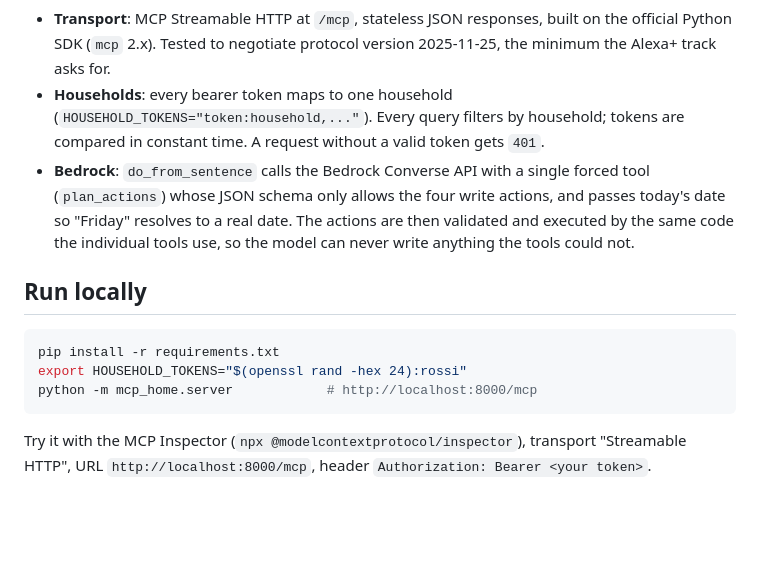
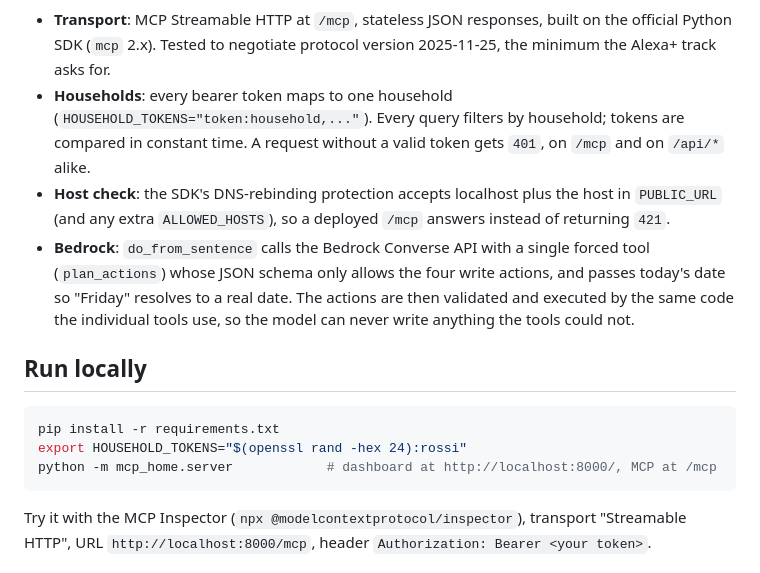
Before and after one commit to carlogiovannifalocco-byte/mcp-home, a Markdown page: README.md, the part around one of its changes. Rendered like a GitHub page; blank space fills up the shorter version.

````diff
--- a/README.md
+++ b/README.md
@@ -38,7 +70,8 @@ flowchart LR
 ```
 
 - **Transport**: MCP Streamable HTTP at `/mcp`, stateless JSON responses, built on the official Python SDK (`mcp` 2.x). Tested to negotiate protocol version 2025-11-25, the minimum the Alexa+ track asks for.
-- **Households**: every bearer token maps to one household (`HOUSEHOLD_TOKENS="token:household,..."`). Every query filters by household; tokens are compared in constant time. A request without a valid token gets `401`.
+- **Households**: every bearer token maps to one household (`HOUSEHOLD_TOKENS="token:household,..."`). Every query filters by household; tokens are compared in constant time. A request without a valid token gets `401`, on `/mcp` and on `/api/*` alike.
+- **Host check**: the SDK's DNS-rebinding protection accepts localhost plus the host in `PUBLIC_URL` (and any extra `ALLOWED_HOSTS`), so a deployed `/mcp` answers instead of returning `421`.
 - **Bedrock**: `do_from_sentence` calls the Bedrock Converse API with a single forced tool (`plan_actions`) whose JSON schema only allows the four write actions, and passes today's date so "Friday" resolves to a real date. The actions are then validated and executed by the same code the individual tools use, so the model can never write anything the tools could not.
 
 ## Run locally
@@ -46,7 +79,7 @@ flowchart LR
 ```bash
 pip install -r requirements.txt
 export HOUSEHOLD_TOKENS="$(openssl rand -hex 24):rossi"
-python -m mcp_home.server            # http://localhost:8000/mcp
+python -m mcp_home.server            # dashboard at http://localhost:8000/, MCP at /mcp
 ```
 
 Try it with the MCP Inspector (`npx @modelcontextprotocol/inspector`), transport "Streamable HTTP", URL `http://localhost:8000/mcp`, header `Authorization: Bearer <your token>`.
````
Also changed, not shown: other parts of README.md (+37 -5 lines), docs/dashboard.png (added), 10 other files.
